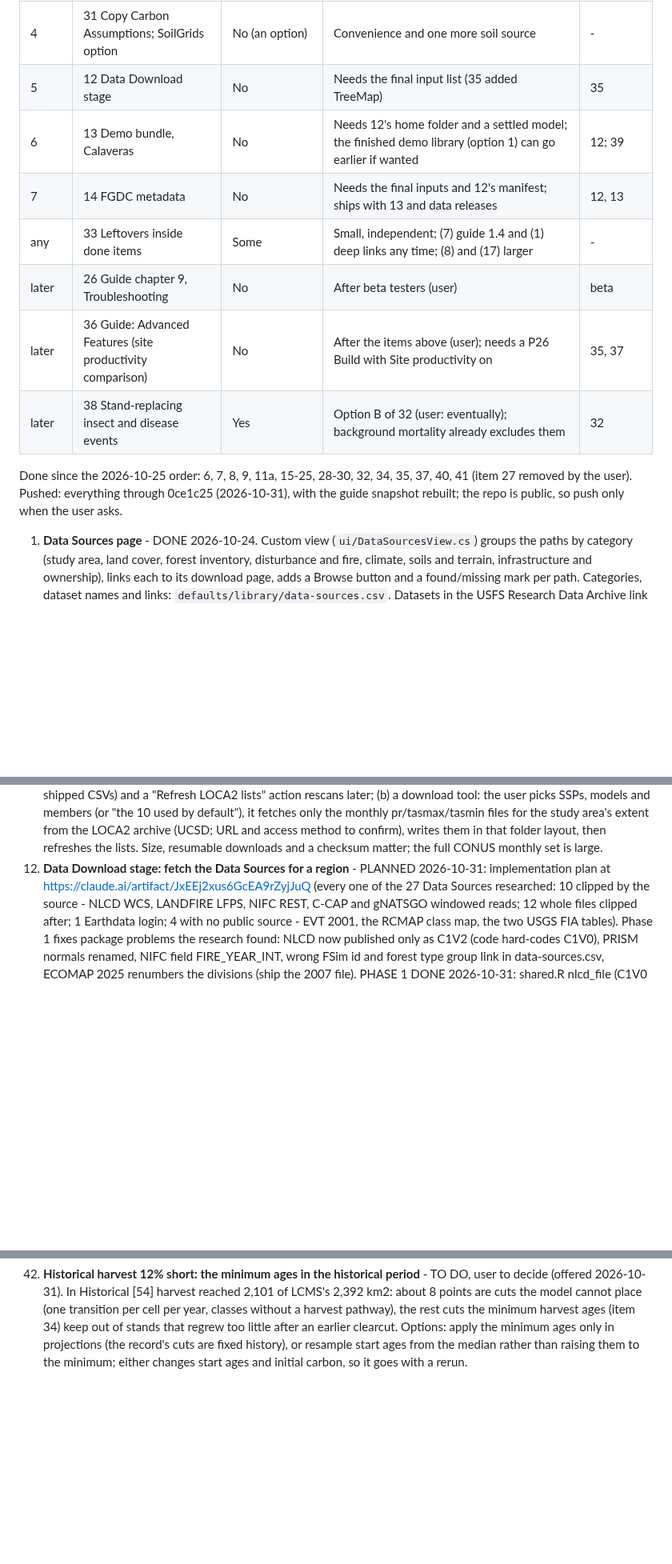
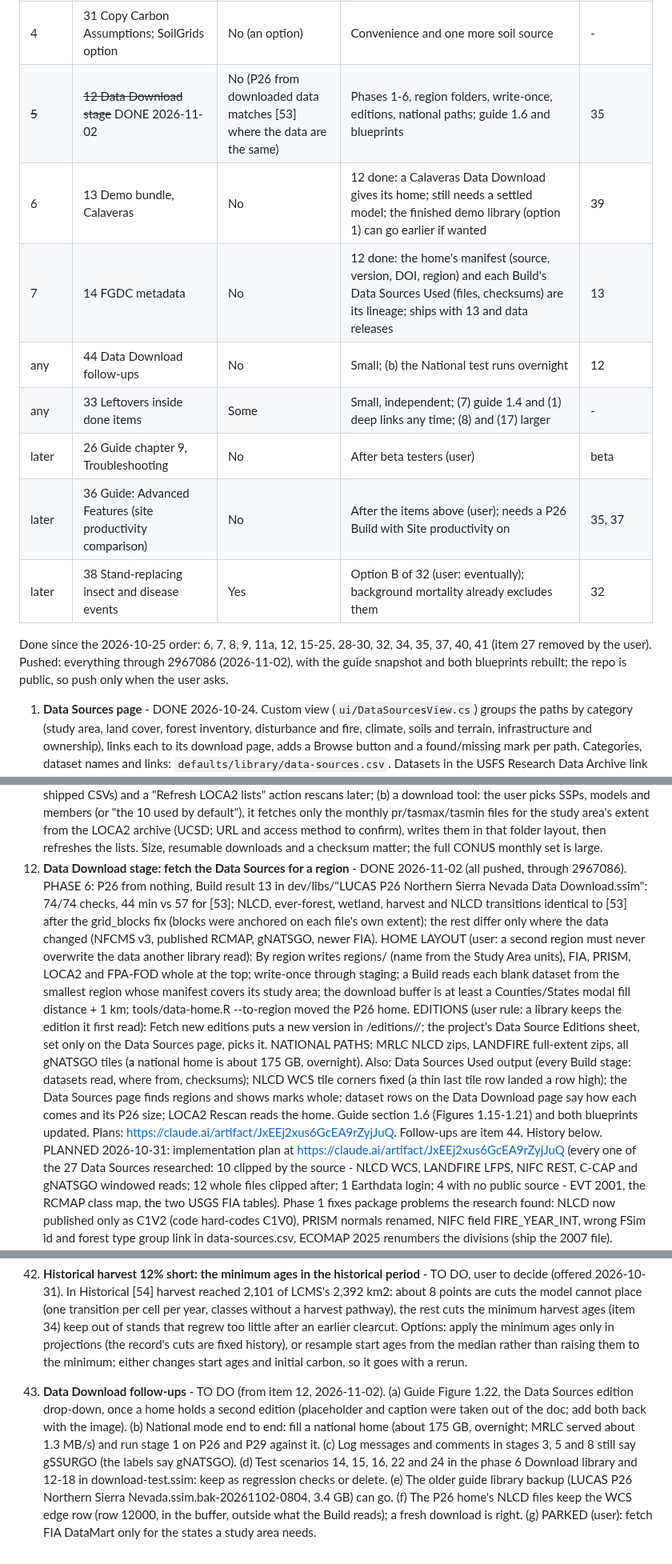
Before and after one commit to bsleeter/lucasCore, a Markdown page: docs/ui-improvements.md, 3 parts joined by grey strips. Shown at 80% size. Rendered like a GitHub page; blank space fills up the shorter version.

Commit message:
To-do list: item 12 Data Download done; follow-ups as item 44
Co-Authored-By: Claude Opus 5.5 <noreply@anthropic.com>

```diff
--- a/docs/ui-improvements.md
+++ b/docs/ui-improvements.md
@@ -19,16 +19,17 @@ guide's numbers and figures) after them, so it is redone only once. Within that,
 | 2 | 43 Historical harvest 12% short: minimum ages in the historical period | Yes (historical harvest, start ages) | Options offered 2026-10-31, user to decide: apply the minimum ages only in projections, or resample start ages from the median | 34 |
 | 3 | 42 Fill prompt names the grassland tables by their old names | No | A wording fix in the Carbon Method page | - |
 | 4 | 31 Copy Carbon Assumptions; SoilGrids option | No (an option) | Convenience and one more soil source | - |
-| 5 | 12 Data Download stage | No | Needs the final input list (35 added TreeMap) | 35 |
-| 6 | 13 Demo bundle, Calaveras | No | Needs 12's home folder and a settled model; the finished demo library (option 1) can go earlier if wanted | 12; 39 |
-| 7 | 14 FGDC metadata | No | Needs the final inputs and 12's manifest; ships with 13 and data releases | 12, 13 |
+| ~~5~~ | ~~12 Data Download stage~~ DONE 2026-11-02 | No (P26 from downloaded data matches [53] where the data are the same) | Phases 1-6, region folders, write-once, editions, national paths; guide 1.6 and blueprints | 35 |
+| 6 | 13 Demo bundle, Calaveras | No | 12 done: a Calaveras Data Download gives its home; still needs a settled model; the finished demo library (option 1) can go earlier if wanted | 39 |
+| 7 | 14 FGDC metadata | No | 12 done: the home's manifest (source, version, DOI, region) and each Build's Data Sources Used (files, checksums) are its lineage; ships with 13 and data releases | 13 |
+| any | 44 Data Download follow-ups | No | Small; (b) the National test runs overnight | 12 |
 | any | 33 Leftovers inside done items | Some | Small, independent; (7) guide 1.4 and (1) deep links any time; (8) and (17) larger | - |
 | later | 26 Guide chapter 9, Troubleshooting | No | After beta testers (user) | beta |
 | later | 36 Guide: Advanced Features (site productivity comparison) | No | After the items above (user); needs a P26 Build with Site productivity on | 35, 37 |
 | later | 38 Stand-replacing insect and disease events | Yes | Option B of 32 (user: eventually); background mortality already excludes them | 32 |
 
-Done since the 2026-10-25 order: 6, 7, 8, 9, 11a, 15-25, 28-30, 32, 34, 35, 37, 40, 41 (item 27 removed by the user).
-Pushed: everything through 0ce1c25 (2026-10-31), with the guide snapshot rebuilt; the repo is public, so push only when the user asks.
+Done since the 2026-10-25 order: 6, 7, 8, 9, 11a, 12, 15-25, 28-30, 32, 34, 35, 37, 40, 41 (item 27 removed by the user).
+Pushed: everything through 2967086 (2026-11-02), with the guide snapshot and both blueprints rebuilt; the repo is public, so push only when the user asks.
 
 1. **Data Sources page** - DONE 2026-10-24. Custom view (`ui/DataSourcesView.cs`) groups the paths by category (study area, land
    cover, forest inventory, disturbance and fire, climate, soils and terrain, infrastructure and ownership), links each to its download
@@ -166,7 +167,21 @@ Pushed: everything through 0ce1c25 (2026-10-31), with the guide snapshot rebuilt
    used by default"), it fetches only the monthly pr/tasmax/tasmin files for the study area's extent from the LOCA2 archive (UCSD; URL and access
    method to confirm), writes them in that folder layout, then refreshes the lists. Size, resumable downloads and a checksum matter;
    the full CONUS monthly set is large.
-12. **Data Download stage: fetch the Data Sources for a region** - PLANNED 2026-10-31: implementation plan at
+12. **Data Download stage: fetch the Data Sources for a region** - DONE 2026-11-02 (all pushed, through 2967086). PHASE 6: P26 from
+   nothing, Build result 13 in dev/libs/"LUCAS P26 Northern Sierra Nevada Data Download.ssim": 74/74 checks, 44 min vs 57 for [53];
+   NLCD, ever-forest, wetland, harvest and NLCD transitions identical to [53] after the grid_blocks fix (blocks were anchored on each
+   file's own extent); the rest differ only where the data changed (NFCMS v3, published RCMAP, gNATSGO, newer FIA). HOME LAYOUT
+   (user: a second region must never overwrite the data another library read): By region writes regions/<name> (name from the Study
+   Area units), FIA, PRISM, LOCA2 and FPA-FOD whole at the top; write-once through staging; a Build reads each blank dataset from the
+   smallest region whose manifest covers its study area; the download buffer is at least a Counties/States modal fill distance + 1 km;
+   tools/data-home.R --to-region moved the P26 home. EDITIONS (user rule: a library keeps the edition it first read): Fetch new
+   editions puts a new version in <folder>/editions/<tag>/; the project's Data Source Editions sheet, set only on the Data Sources
+   page, picks it. NATIONAL PATHS: MRLC NLCD zips, LANDFIRE full-extent zips, all gNATSGO tiles (a national home is about 175 GB,
+   overnight). Also: Data Sources Used output (every Build stage: datasets read, where from, checksums); NLCD WCS tile corners fixed
+   (a thin last tile row landed a row high); the Data Sources page finds regions and shows marks whole; dataset rows on the Data
+   Download page say how each comes and its P26 size; LOCA2 Rescan reads the home. Guide section 1.6 (Figures 1.15-1.21) and both
+   blueprints updated. Plans: https://claude.ai/artifact/JxEEj2xus6GcEA9rZyjJuQ. Follow-ups are item 44. History below.
+   PLANNED 2026-10-31: implementation plan at
    https://claude.ai/artifact/JxEEj2xus6GcEA9rZyjJuQ (every one of the 27 Data Sources researched: 10 clipped by the source - NLCD WCS,
    LANDFIRE LFPS, NIFC REST, C-CAP and gNATSGO windowed reads; 12 whole files clipped after; 1 Earthdata login; 4 with no public
    source - EVT 2001, the RCMAP class map, the two USGS FIA tables). Phase 1 fixes package problems the research found: NLCD now
@@ -683,3 +698,11 @@ Pushed: everything through 0ce1c25 (2026-10-31), with the guide snapshot rebuilt
     little after an earlier clearcut. Options: apply the minimum ages only in projections (the record's cuts are fixed history), or
     resample start ages from the median rather than raising them to the minimum; either changes start ages and initial carbon, so it
     goes with a rerun.
+44. **Data Download follow-ups** - TO DO (from item 12, 2026-11-02). (a) Guide Figure 1.22, the Data Sources edition drop-down, once a
+    home holds a second edition (placeholder and caption were taken out of the doc; add both back with the image). (b) National mode end
+    to end: fill a national home (about 175 GB, overnight; MRLC served about 1.3 MB/s) and run stage 1 on P26 and P29 against it.
+    (c) Log messages and comments in stages 3, 5 and 8 still say gSSURGO (the labels say gNATSGO). (d) Test scenarios 14, 15, 16, 22
+    and 24 in the phase 6 Download library and 12-18 in download-test.ssim: keep as regression checks or delete. (e) The older guide
+    library backup (LUCAS P26 Northern Sierra Nevada.ssim.bak-20261102-0804, 3.4 GB) can go. (f) The P26 home's NLCD files keep the
+    WCS edge row (row 12000, in the buffer, outside what the Build reads); a fresh download is right. (g) PARKED (user): fetch FIA
+    DataMart only for the states a study area needs.
```
Also changed, not shown: other parts of docs/ui-improvements.md (+1 -1 lines).
